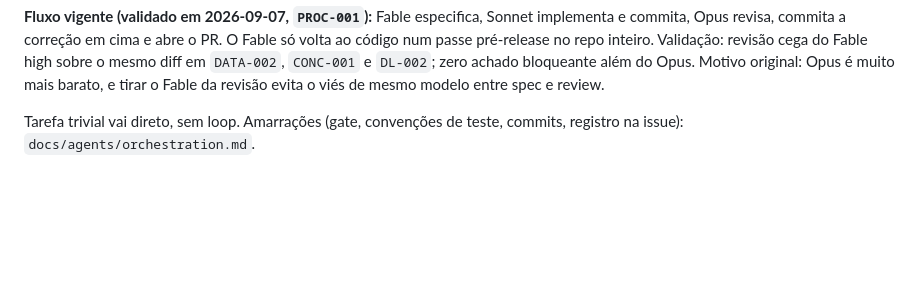
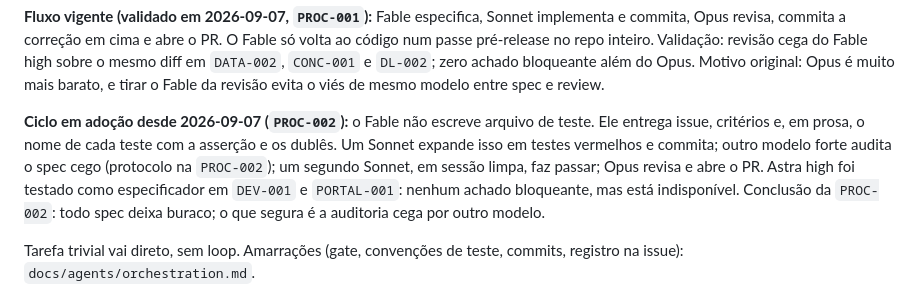
Before and after one commit to Laginho/SIGAA-ME, a Markdown page: CLAUDE.md, the part around the change. Rendered like a GitHub page; blank space fills up the shorter version.

Commit message:
docs: close PROC-002 (Astra not approved, blind audit kept) and record the prose-spec cycle

```diff
--- a/CLAUDE.md
+++ b/CLAUDE.md
@@ -33,6 +33,15 @@ só volta ao código num passe pré-release no repo inteiro. Validação: revis
 Fable high sobre o mesmo diff em `DATA-002`, `CONC-001` e `DL-002`; zero achado
 bloqueante além do Opus. Motivo original: Opus é muito mais barato,
 e tirar o Fable da revisão evita o viés de mesmo modelo entre spec e review.
+
+**Ciclo em adoção desde 2026-09-07 (`PROC-002`):** o Fable não escreve arquivo de
+teste. Ele entrega issue, critérios e, em prosa, o nome de cada teste com a
+asserção e os dublês. Um Sonnet expande isso em testes vermelhos e commita; outro
+modelo forte audita o spec cego (protocolo na `PROC-002`); um segundo Sonnet, em
+sessão limpa, faz passar; Opus revisa e abre o PR. Astra high foi testado como
+especificador em `DEV-001` e `PORTAL-001`: nenhum achado bloqueante, mas está
+indisponível. Conclusão da `PROC-002`: todo spec deixa buraco; o que segura é a
+auditoria cega por outro modelo.
 
 Tarefa trivial vai direto, sem loop. Amarrações (gate, convenções de teste,
 commits, registro na issue): `docs/agents/orchestration.md`.
```
Also changed, not shown: 1 other file.
